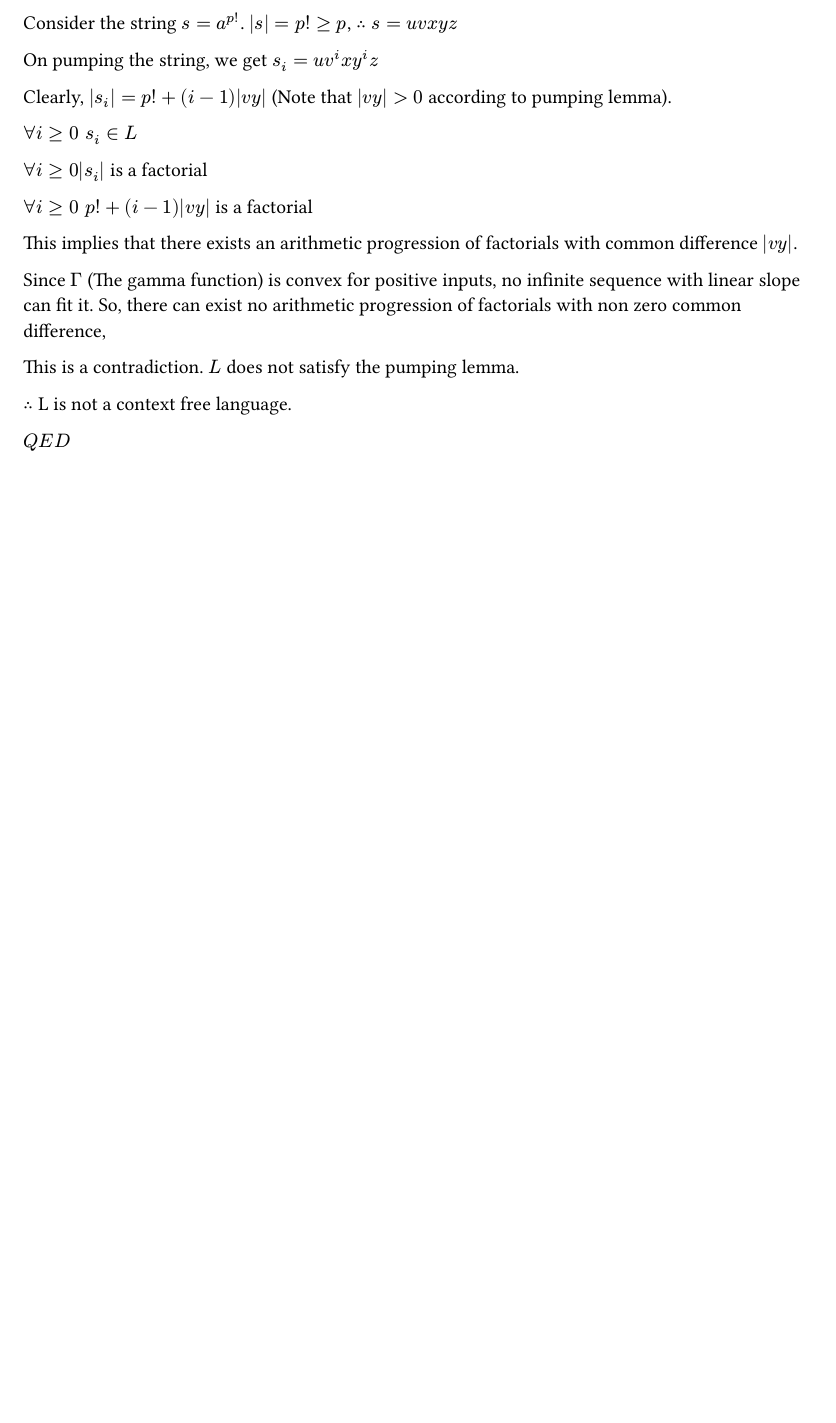
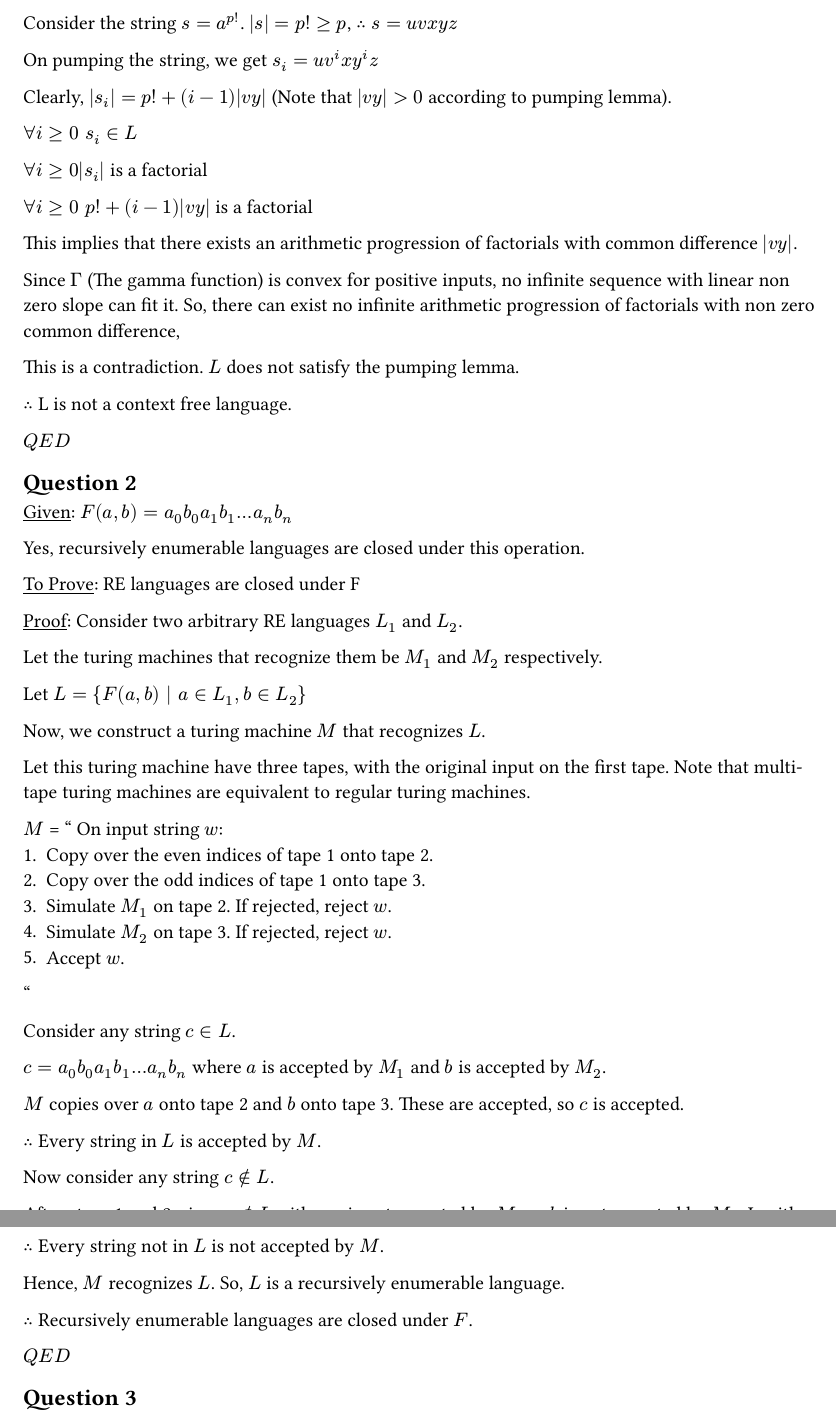
Before and after one commit to PraneethJain/Automata-Theory, a Typst document (Theory_Assignment_2/AT_2022101093.typ): part of page 3 of 3 before the commit and two parts of pages 3 and 4 of 4 after it, the two joined at a grey line, cut so that both start at the same text, the shorter picture padded with empty space. The pictures show the PDF file Theory_Assignment_2/AT_2022101093.pdf that the author committed with the source.

Commit message:
solved q2

```diff
--- a/Theory_Assignment_2/AT_2022101093.typ
+++ b/Theory_Assignment_2/AT_2022101093.typ
@@ -137,10 +137,59 @@ $forall i >= 0 space p! + (i - 1)|v y|$ is a factorial
 
 This implies that there exists an arithmetic progression of factorials with common difference $|v y|$.
 
-Since $Gamma$ (The gamma function) is convex for positive inputs, no infinite sequence with linear slope can fit it. So, there can exist no arithmetic progression of factorials with non zero common difference,
+Since $Gamma$ (The gamma function) is convex for positive inputs, no infinite sequence with linear non zero slope can fit it. So, there can exist no infinite arithmetic progression of factorials with non zero common difference,
 
 This is a contradiction. $L$ does not satisfy the pumping lemma.
 
 $therefore$ L is not a context free language.
 
 $Q E D$
+
+== Question 2
+#underline[Given]: $F(a, b)= a_0 b_0 a_1 b_1 ... a_n b_n$
+
+Yes, recursively enumerable languages are closed under this operation.
+
+#underline[To Prove]: RE languages are closed under F
+
+#underline[Proof]: Consider two arbitrary RE languages $L_1$ and $L_2$.
+
+Let the turing machines that recognize them be $M_1$ and $M_2$ respectively.
+
+Let $L = {F(a,b) | a in L_1, b in L_2}$
+
+Now, we construct a turing machine $M$ that recognizes $L$.
+
+Let this turing machine have three tapes, with the original input on the first tape.
+Note that multi-tape turing machines are equivalent to regular turing machines.
+
+$M$ = " On input string $w$:
+  1. Copy over the even indices of tape 1 onto tape 2.
+  2. Copy over the odd indices of tape 1 onto tape 3.
+  3. Simulate $M_1$ on tape 2. If rejected, reject $w$.
+  4. Simulate $M_2$ on tape 3. If rejected, reject $w$.
+  5. Accept $w$.
+"
+
+Consider any string $c in L$.
+
+$c = a_0 b_0 a_1 b_1 ... a_n b_n$
+where $a$ is accepted by $M_1$ and $b$ is accepted by $M_2$.
+
+$M$ copies over $a$ onto tape 2 and $b$ onto tape 3. These are accepted, so $c$ is accepted.
+
+$therefore$ Every string in $L$ is accepted by $M$.
+
+Now consider any string $c in.not L$.
+
+After steps 1 and 2, since $c in.not L$, either $a$ is not accepted by $M_1$ or $b$ is not accepted by $M_2$. In either case, $c$ is not accepted.
+
+$therefore$ Every string not in $L$ is not accepted by $M$.
+
+Hence, $M$ recognizes $L$. So, $L$ is a recursively enumerable language.
+
+$therefore$ Recursively enumerable languages are closed under $F$.
+
+$Q E D$
+
+== Question 3
```
Also changed, not shown: Theory_Assignment_2/AT_2022101093.pdf.
